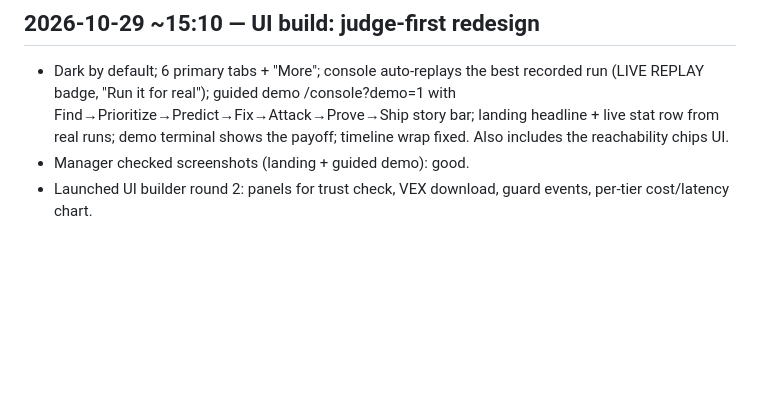
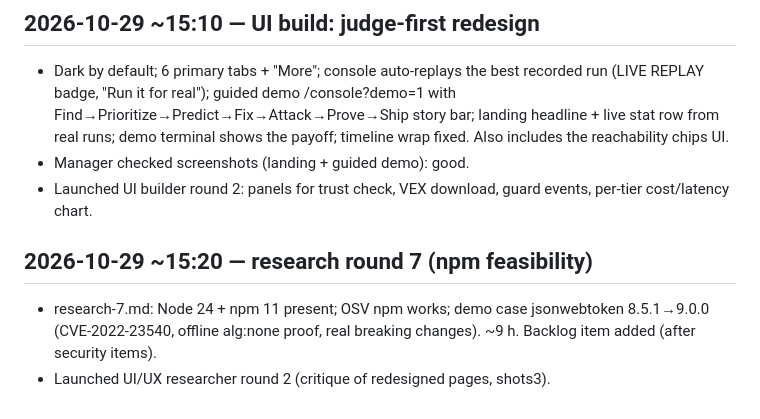
Before and after one commit to Mukul07777/PATCH, a Markdown page: docs/team/LOG.md, the part around the change. Rendered like a GitHub page; blank space fills up the shorter version.

Commit message:
Team: npm feasibility research, backlog

```diff
--- a/docs/team/LOG.md
+++ b/docs/team/LOG.md
@@ -107,3 +107,7 @@
 - Dark by default; 6 primary tabs + "More"; console auto-replays the best recorded run (LIVE REPLAY badge, "Run it for real"); guided demo /console?demo=1 with Find→Prioritize→Predict→Fix→Attack→Prove→Ship story bar; landing headline + live stat row from real runs; demo terminal shows the payoff; timeline wrap fixed. Also includes the reachability chips UI.
 - Manager checked screenshots (landing + guided demo): good.
 - Launched UI builder round 2: panels for trust check, VEX download, guard events, per-tier cost/latency chart.
+
+## 2026-10-29 ~15:20 — research round 7 (npm feasibility)
+- research-7.md: Node 24 + npm 11 present; OSV npm works; demo case jsonwebtoken 8.5.1→9.0.0 (CVE-2022-23540, offline alg:none proof, real breaking changes). ~9 h. Backlog item added (after security items).
+- Launched UI/UX researcher round 2 (critique of redesigned pages, shots3).
```
Also changed, not shown: docs/team/BACKLOG.md (+1 -0 lines), 1 other file.
